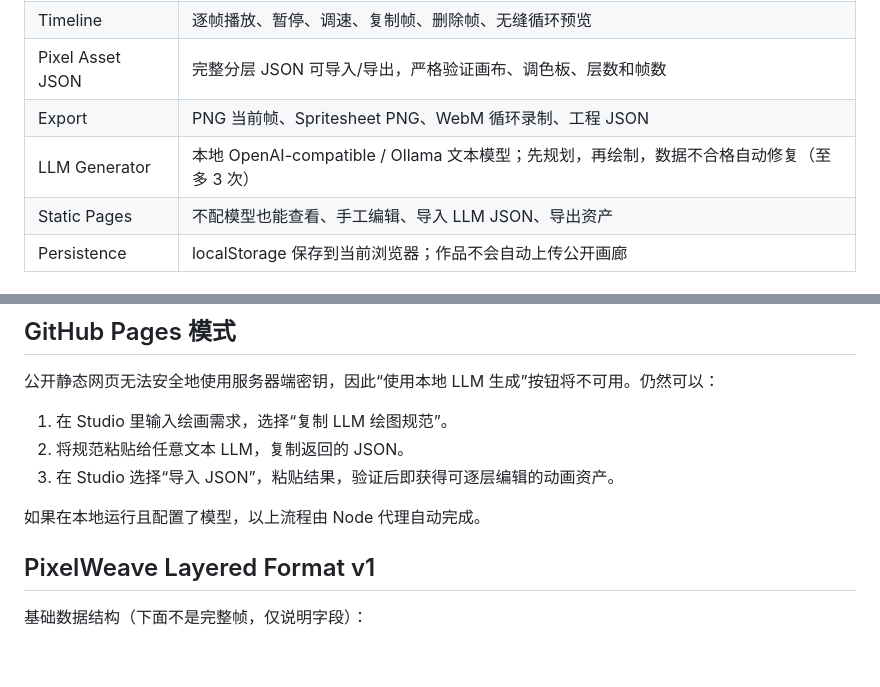
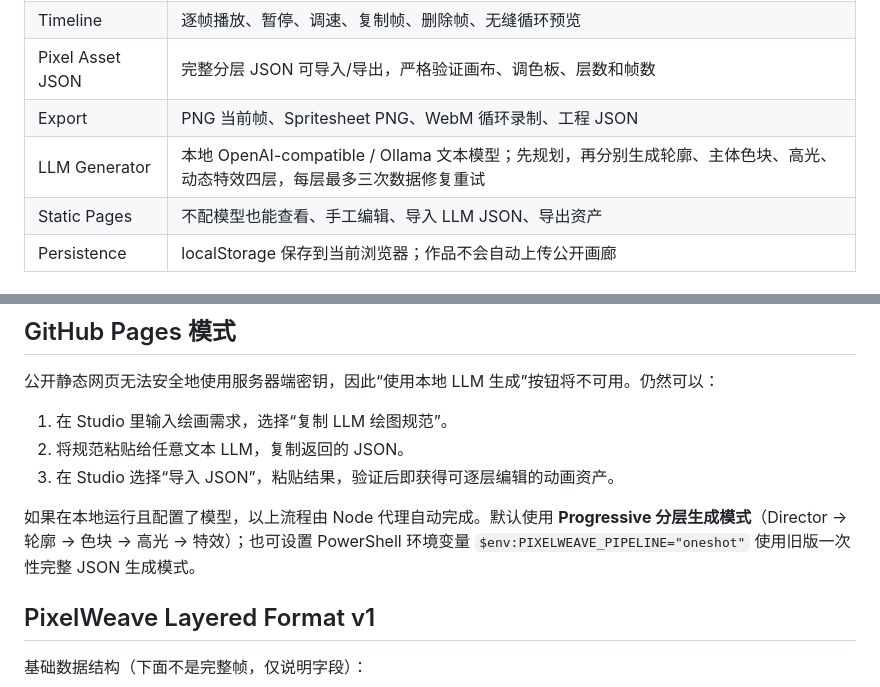
Before and after one commit to Tera-Dark/PixelWeave, a Markdown page: README.md, 2 parts joined by grey strips. Rendered like a GitHub page; blank space fills up the shorter version.

Commit message:
chore: align version, documentation and CI checks with progressive layer engine

```diff
--- a/README.md
+++ b/README.md
@@ -16,7 +16,7 @@
 | Timeline | 逐帧播放、暂停、调速、复制帧、删除帧、无缝循环预览 |
 | Pixel Asset JSON | 完整分层 JSON 可导入/导出，严格验证画布、调色板、层数和帧数 |
 | Export | PNG 当前帧、Spritesheet PNG、WebM 循环录制、工程 JSON |
-| LLM Generator | 本地 OpenAI-compatible / Ollama 文本模型；先规划，再绘制，数据不合格自动修复（至多 3 次） |
+| LLM Generator | 本地 OpenAI-compatible / Ollama 文本模型；先规划，再分别生成轮廓、主体色块、高光、动态特效四层，每层最多三次数据修复重试 |
 | Static Pages | 不配模型也能查看、手工编辑、导入 LLM JSON、导出资产 |
 | Persistence | localStorage 保存到当前浏览器；作品不会自动上传公开画廊 |
 
@@ -52,7 +52,7 @@ npm run dev
 2. 将规范粘贴给任意文本 LLM，复制返回的 JSON。
 3. 在 Studio 选择“导入 JSON”，粘贴结果，验证后即获得可逐层编辑的动画资产。
 
-如果在本地运行且配置了模型，以上流程由 Node 代理自动完成。
+如果在本地运行且配置了模型，以上流程由 Node 代理自动完成。默认使用 **Progressive 分层生成模式**（Director → 轮廓 → 色块 → 高光 → 特效）；也可设置 PowerShell 环境变量 `$env:PIXELWEAVE_PIPELINE="oneshot"` 使用旧版一次性完整 JSON 生成模式。
 
 ## PixelWeave Layered Format v1
 
```
